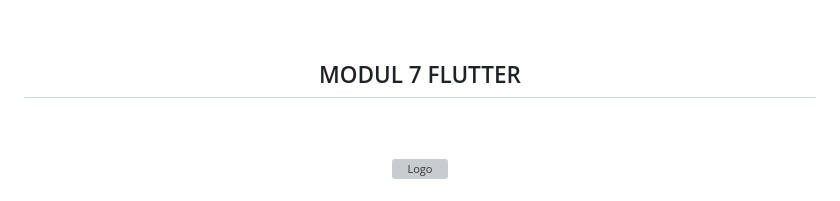
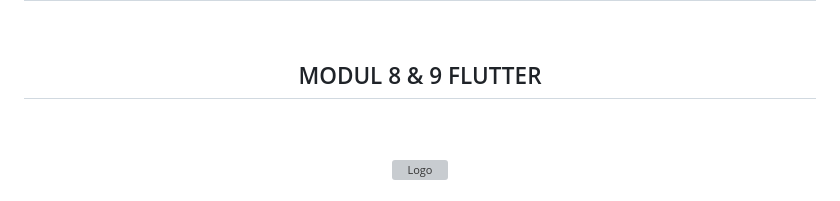
Before and after one commit to Aplikasi-Berbasis-Platform-S1IF-11-01/Modul_8-9_Mobile, a Markdown page: 2311102099_Rafaldo Al Maqdis/notifikasi_hardware_api/README.md, the part around the change. Drawn GitHub-style; grey boxes are pictures that could not be loaded.

Commit message:
Update module title in README.md from 7 to 8 & 9

```diff
--- a/2311102099_Rafaldo Al Maqdis/notifikasi_hardware_api/README.md
+++ b/2311102099_Rafaldo Al Maqdis/notifikasi_hardware_api/README.md
@@ -2,7 +2,7 @@
   <br />
   <h1>LAPORAN PRAKTIKUM <br>APLIKASI BERBASIS PLATFORM</h1>
   <br />
-  <h2>MODUL 7 FLUTTER </h2>
+  <h2>MODUL 8 & 9 FLUTTER </h2>
   <br /><br />
 
   <img src="assets/Logo.png" alt="Logo" width="300">
```
